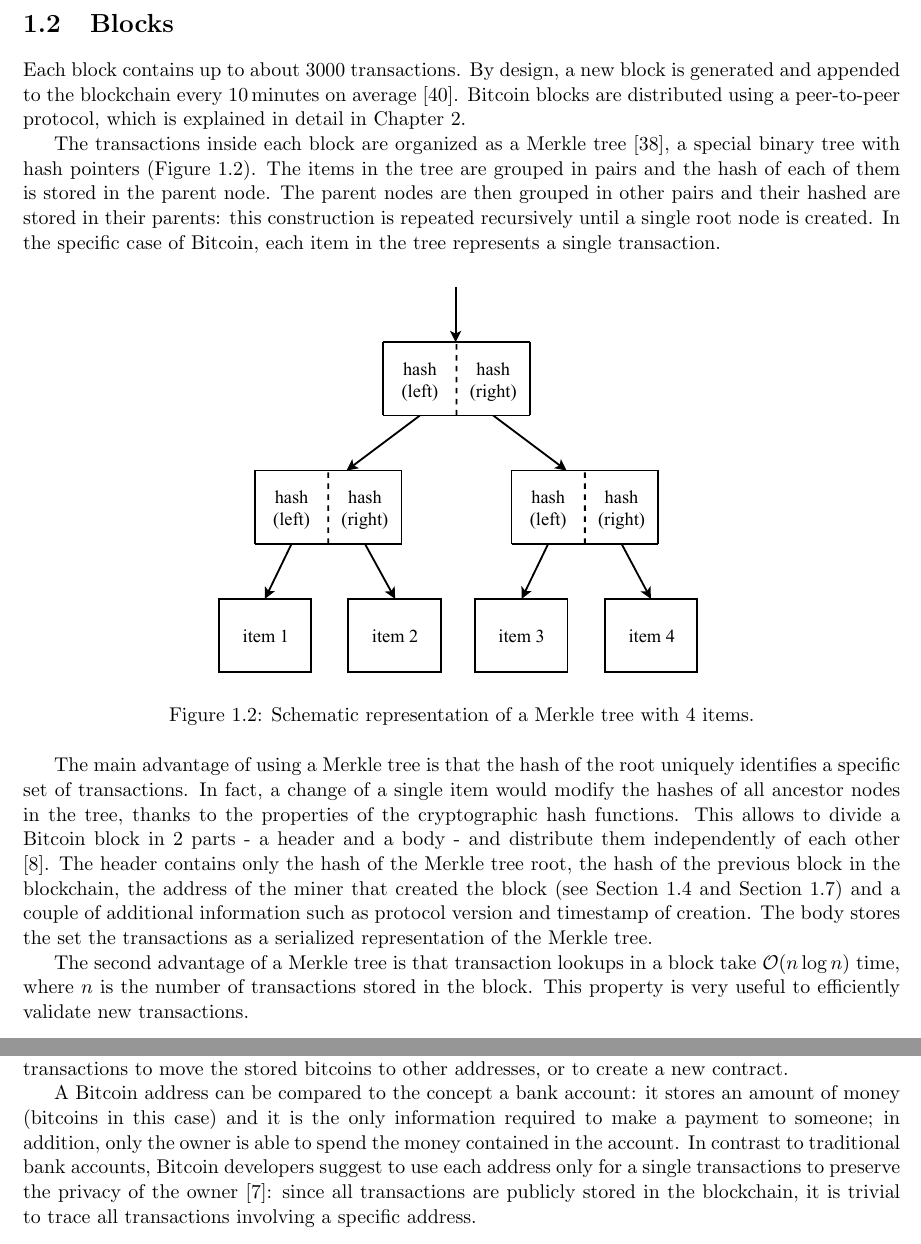
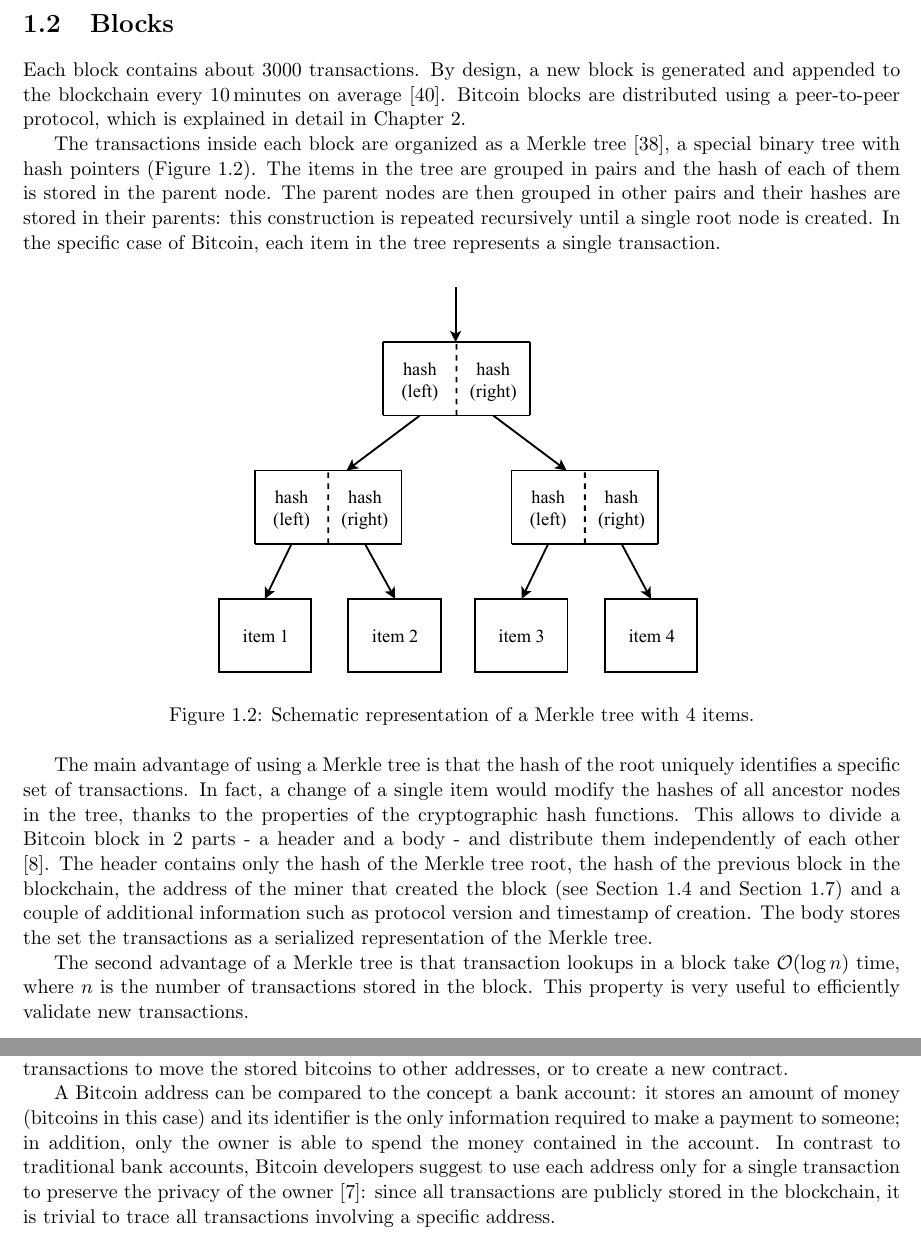
Before and after one commit to davidepedranz/msc_thesis, a LaTeX thesis (latex/00_wrapper.tex, which reads latex/bitcoin.tex): two parts of pages 5 and 6 of 21, joined at a grey line, cut so that both start at the same text. Compiled offline with pdfLaTeX.

Commit message:
[latex]: fix issues from feedback on draft_2

```diff
--- a/latex/bitcoin.tex
+++ b/latex/bitcoin.tex
@@ -36,13 +36,13 @@
 \end{figure}
 
 \section{Blocks}
-Each block contains up to about \num{3000} transactions.
+Each block contains about \num{3000} transactions.
 By design, a new block is generated and appended to the blockchain every \SI{10}{minutes} on average \cite{bitcoin_2009}.
 Bitcoin blocks are distributed using a peer-to-peer protocol, which is explained in detail in \cref{chapter:protocol}.
 
 The transactions inside each block are organized as a Merkle tree \cite{merkle_tree_1980}, a special binary tree with hash pointers (\cref{fig:merkle}).
 The items in the tree are grouped in pairs and the hash of each of them is stored in the parent node.
-The parent nodes are then grouped in other pairs and their hashed are stored in their parents:
+The parent nodes are then grouped in other pairs and their hashes are stored in their parents:
 this construction is repeated recursively until a single root node is created.
 In the specific case of Bitcoin, each item in the tree represents a single transaction.
 
@@ -61,7 +61,7 @@
 The header contains only the hash of the Merkle tree root, the hash of the previous block in the blockchain, the address of the miner that created the block (see \cref{sec:addresses} and \cref{sec:mining}) and a couple of additional information such as protocol version and timestamp of creation.
 The body stores the set the transactions as a serialized representation of the Merkle tree.
 
-The second advantage of a Merkle tree is that transaction lookups in a block take $\mathcal{O}(n\log n)$ time, where $n$ is the number of transactions stored in the block.
+The second advantage of a Merkle tree is that transaction lookups in a block take $\mathcal{O}(\log n)$ time, where $n$ is the number of transactions stored in the block.
 This property is very useful to efficiently validate new transactions.
 
 \section{Transactions}
@@ -84,9 +84,9 @@
 The owner of the private key associated to the address is able to create valid transactions to move the stored bitcoins to other addresses, or to create a new contract.
 
 A Bitcoin address can be compared to the concept a bank account:
-it stores an amount of money (bitcoins in this case) and it is the only information required to make a payment to someone;
+it stores an amount of money (bitcoins in this case) and its identifier is the only information required to make a payment to someone;
 in addition, only the owner is able to spend the money contained in the account.
-In contrast to traditional bank accounts, Bitcoin developers suggest to use each address only for a single transactions to preserve the privacy of the owner \cite{bitcoin_guide}:
+In contrast to traditional bank accounts, Bitcoin developers suggest to use each address only for a single transaction to preserve the privacy of the owner \cite{bitcoin_guide}:
 since all transactions are publicly stored in the blockchain, it is trivial to trace all transactions involving a specific address.
 
 \section{Wallets}
```
Also changed, not shown: latex/attacks.tex (+1 -1 lines), latex/bitcoin.tex (8 more changed lines).
